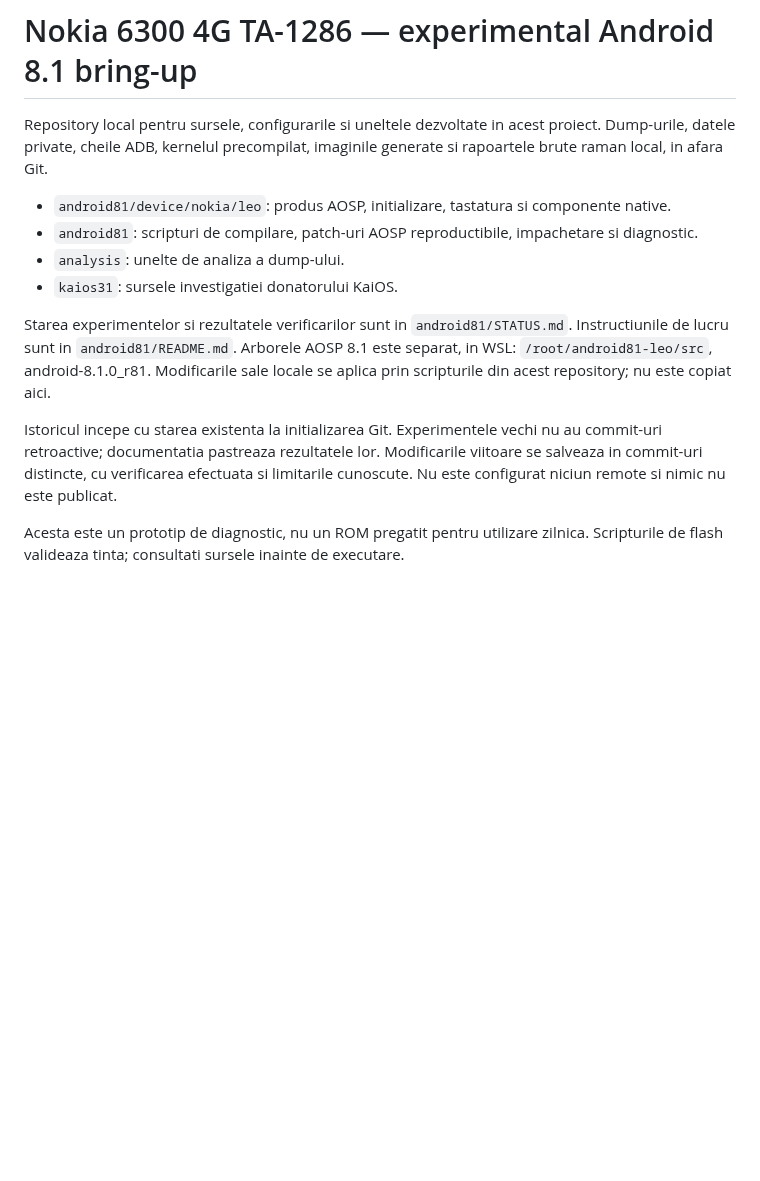
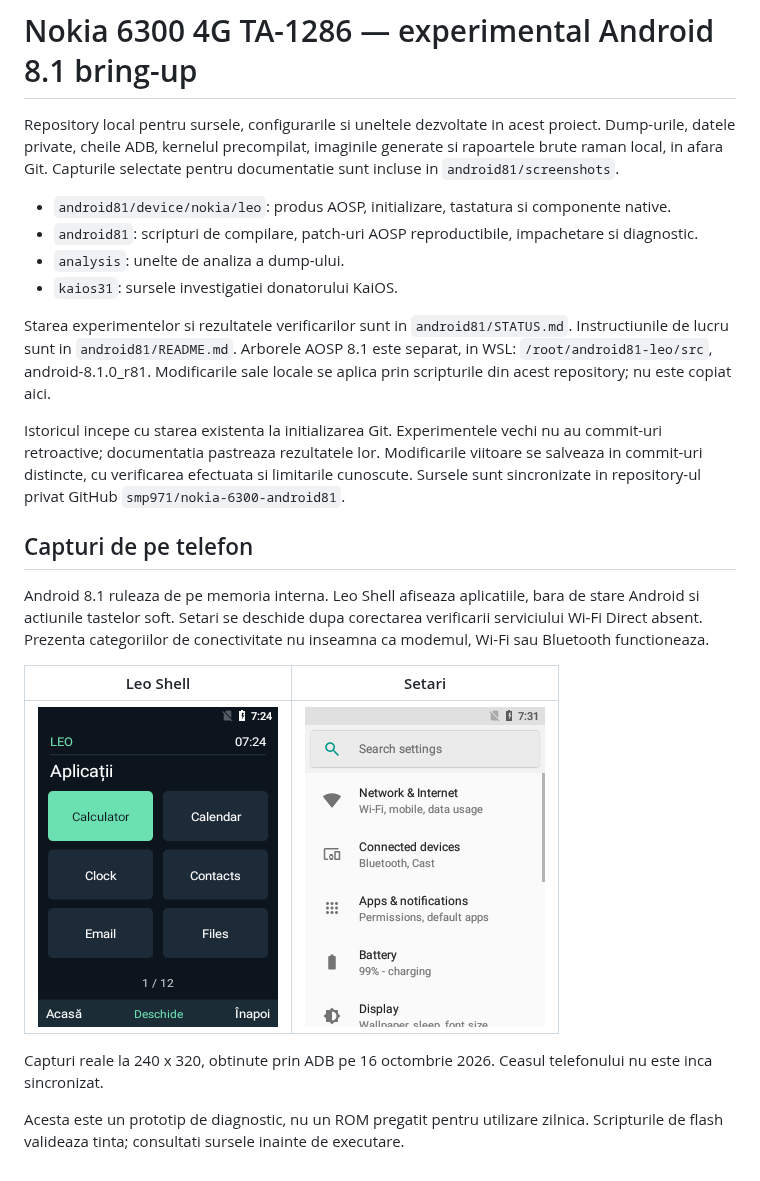
Before and after one commit to smp971/nokia-6300-android81, a Markdown page: README.md, the part around the change. Rendered like a GitHub page; pictures changed too: android81/screenshots/leo-shell.png (added), android81/screenshots/settings.png (added); blank space fills up the shorter version.

Commit message:
Publish device screenshots and verified radio probe improvements

```diff
--- a/README.md
+++ b/README.md
@@ -2,7 +2,8 @@
 
 Repository local pentru sursele, configurarile si uneltele dezvoltate in acest
 proiect. Dump-urile, datele private, cheile ADB, kernelul precompilat, imaginile
-generate si rapoartele brute raman local, in afara Git.
+generate si rapoartele brute raman local, in afara Git. Capturile selectate
+pentru documentatie sunt incluse in `android81/screenshots`.
 
 - `android81/device/nokia/leo`: produs AOSP, initializare, tastatura si componente native.
 - `android81`: scripturi de compilare, patch-uri AOSP reproductibile, impachetare si diagnostic.
@@ -17,7 +18,22 @@ locale se aplica prin scripturile din acest repository; nu este copiat aici.
 Istoricul incepe cu starea existenta la initializarea Git. Experimentele vechi
 nu au commit-uri retroactive; documentatia pastreaza rezultatele lor.
 Modificarile viitoare se salveaza in commit-uri distincte, cu verificarea efectuata
-si limitarile cunoscute. Nu este configurat niciun remote si nimic nu este publicat.
+si limitarile cunoscute. Sursele sunt sincronizate in repository-ul privat GitHub
+`smp971/nokia-6300-android81`.
+
+## Capturi de pe telefon
+
+Android 8.1 ruleaza de pe memoria interna. Leo Shell afiseaza aplicatiile,
+bara de stare Android si actiunile tastelor soft. Setari se deschide dupa
+corectarea verificarii serviciului Wi-Fi Direct absent. Prezenta categoriilor
+de conectivitate nu inseamna ca modemul, Wi-Fi sau Bluetooth functioneaza.
+
+| Leo Shell | Setari |
+| --- | --- |
+| ![Leo Shell pe Nokia 6300](android81/screenshots/leo-shell.png) | ![Setari Android 8.1](android81/screenshots/settings.png) |
+
+Capturi reale la 240 x 320, obtinute prin ADB pe 16 octombrie 2026.
+Ceasul telefonului nu este inca sincronizat.
 
 Acesta este un prototip de diagnostic, nu un ROM pregatit pentru utilizare zilnica.
 Scripturile de flash valideaza tinta; consultati sursele inainte de executare.
```
Also changed, not shown: 4 other files.
